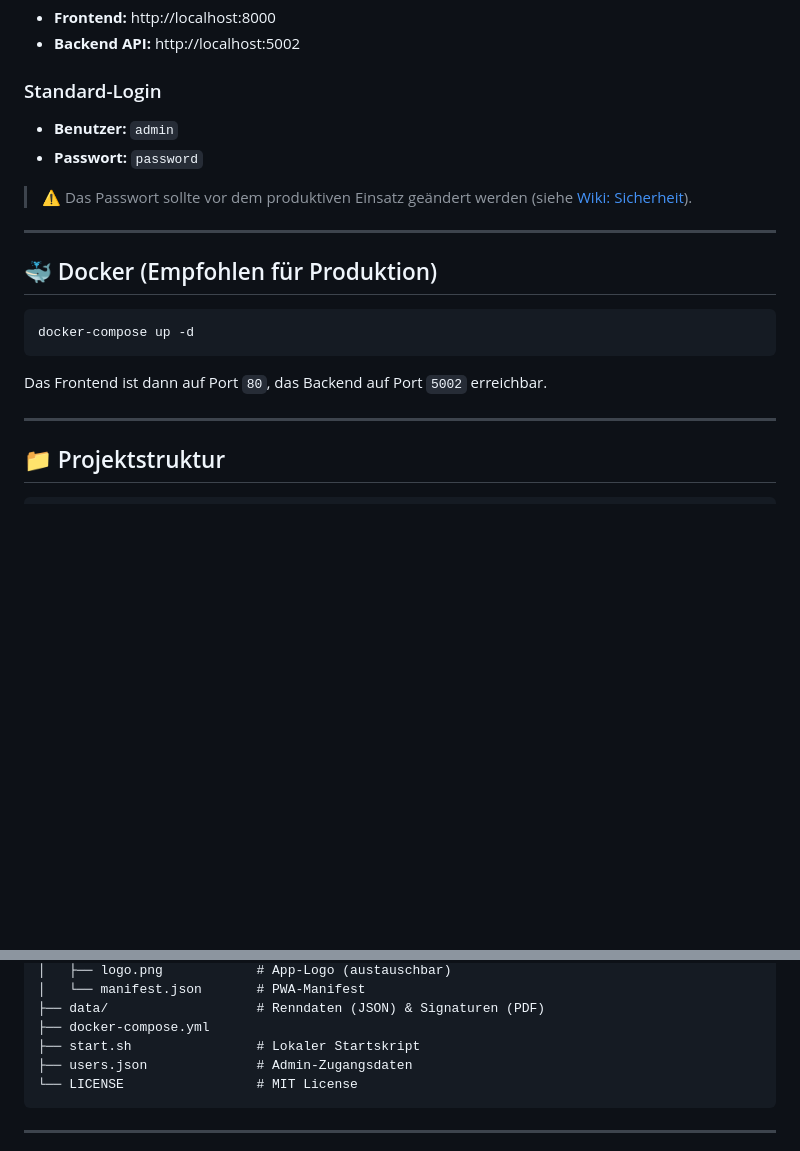
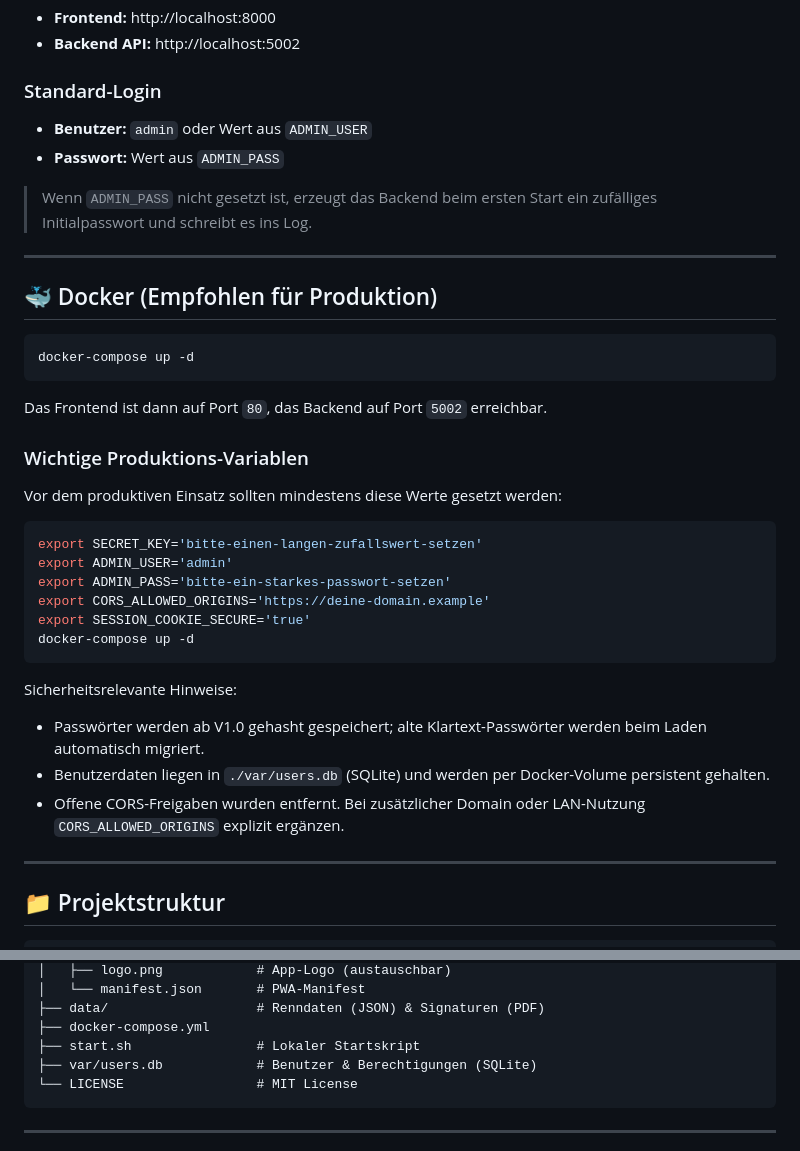
Before and after one commit to EatingJan1/Multi-Race-Timer, a Markdown page: README.md, 2 parts joined by grey strips. Rendered like a GitHub page; blank space fills up the shorter version.

````diff
--- a/README.md
+++ b/README.md
@@ -42,10 +42,10 @@ Die App ist dann erreichbar unter:
 - **Backend API:** http://localhost:5002
 
 ### Standard-Login
-- **Benutzer:** `admin`
-- **Passwort:** `password`
+- **Benutzer:** `admin` oder Wert aus `ADMIN_USER`
+- **Passwort:** Wert aus `ADMIN_PASS`
 
-> ⚠️ Das Passwort sollte vor dem produktiven Einsatz geändert werden (siehe [Wiki: Sicherheit](../../wiki/Sicherheit)).
+> Wenn `ADMIN_PASS` nicht gesetzt ist, erzeugt das Backend beim ersten Start ein zufälliges Initialpasswort und schreibt es ins Log.
 
 ---
 
@@ -56,6 +56,24 @@ docker-compose up -d
 ```
 
 Das Frontend ist dann auf Port `80`, das Backend auf Port `5002` erreichbar.
+
+### Wichtige Produktions-Variablen
+
+Vor dem produktiven Einsatz sollten mindestens diese Werte gesetzt werden:
+
+```bash
+export SECRET_KEY='bitte-einen-langen-zufallswert-setzen'
+export ADMIN_USER='admin'
+export ADMIN_PASS='bitte-ein-starkes-passwort-setzen'
+export CORS_ALLOWED_ORIGINS='https://deine-domain.example'
+export SESSION_COOKIE_SECURE='true'
+docker-compose up -d
+```
+
+Sicherheitsrelevante Hinweise:
+- Passwörter werden ab V1.0 gehasht gespeichert; alte Klartext-Passwörter werden beim Laden automatisch migriert.
+- Benutzerdaten liegen in `./var/users.db` (SQLite) und werden per Docker-Volume persistent gehalten.
+- Offene CORS-Freigaben wurden entfernt. Bei zusätzlicher Domain oder LAN-Nutzung `CORS_ALLOWED_ORIGINS` explizit ergänzen.
 
 ---
 
@@ -79,7 +97,7 @@ Multi-Race-Timer/
 ├── data/                   # Renndaten (JSON) & Signaturen (PDF)
 ├── docker-compose.yml
 ├── start.sh                # Lokaler Startskript
-├── users.json              # Admin-Zugangsdaten
+├── var/users.db            # Benutzer & Berechtigungen (SQLite)
 └── LICENSE                 # MIT License
 ```
 
````
